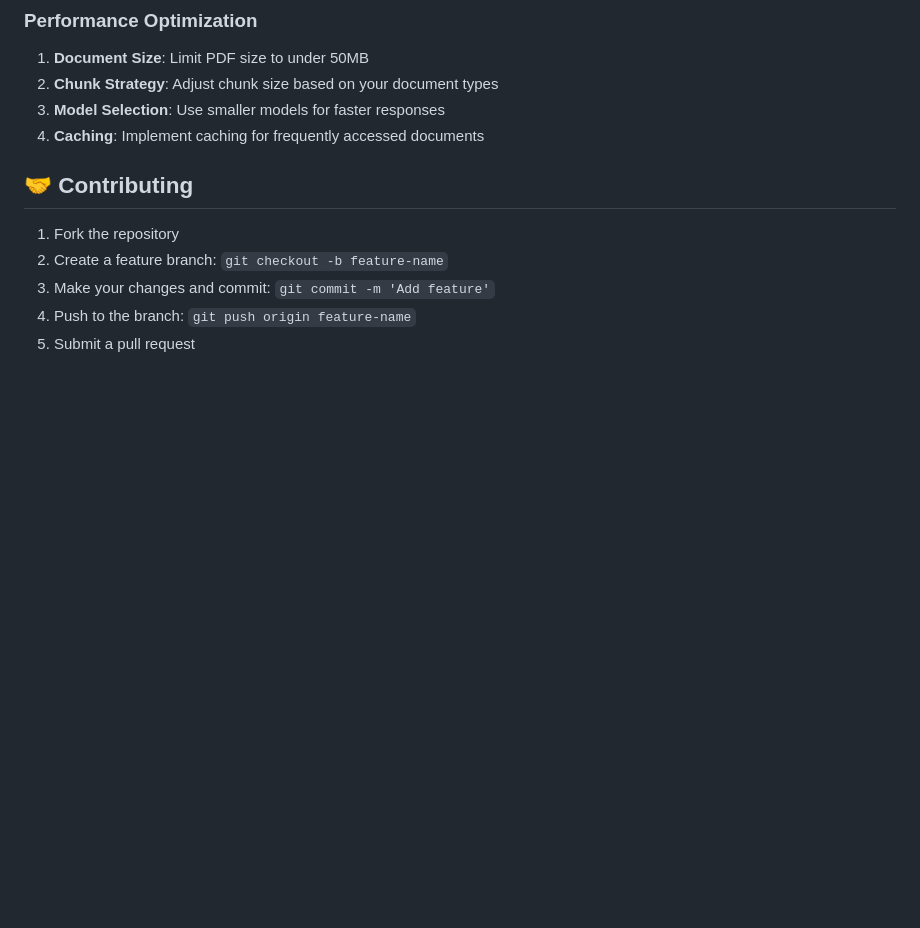
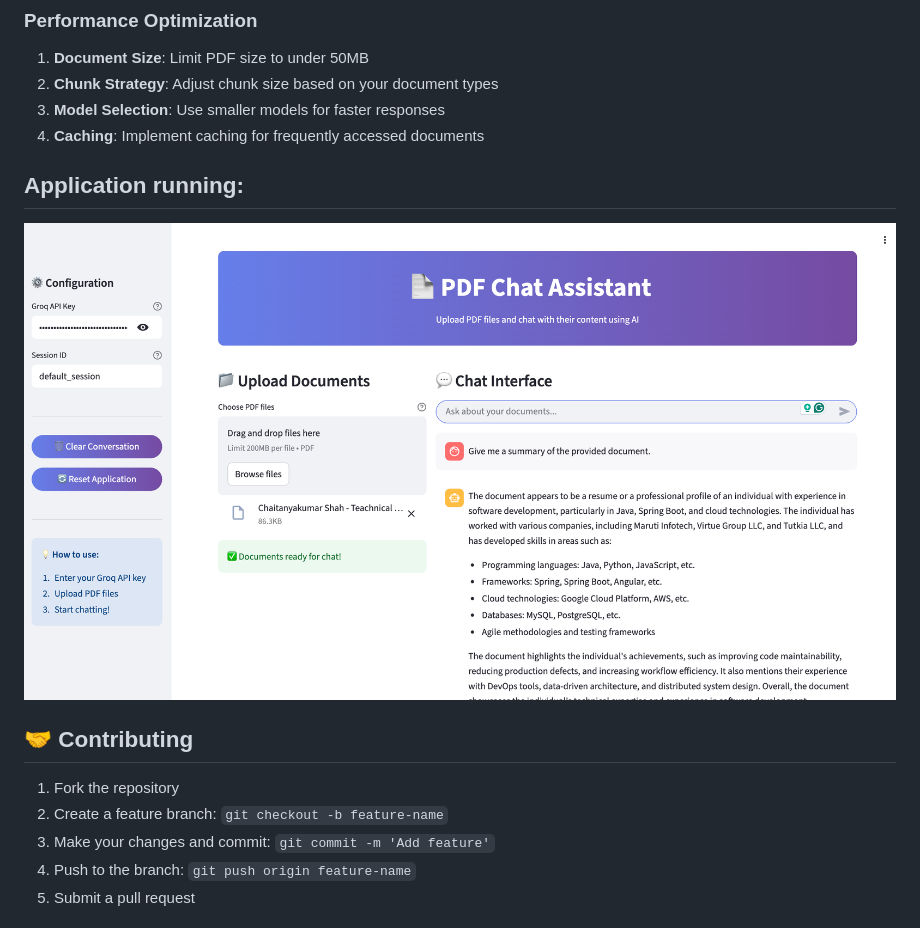
Before and after one commit to crs562/gen-ai-projects, a Markdown page: Project 6 - Enhanced PDF Chat Assistant/README.md, the part around the change. GitHub-like rendering; pictures changed too: Project 6 - Enhanced PDF Chat Assistant/image.png (added); blank space fills up the shorter version.

```diff
--- a/Project 6 - Enhanced PDF Chat Assistant/README.md
+++ b/Project 6 - Enhanced PDF Chat Assistant/README.md
@@ -158,6 +158,10 @@ Use the render.yaml file for one-click deployment:
 3. **Model Selection**: Use smaller models for faster responses
 4. **Caching**: Implement caching for frequently accessed documents
 
+## Application running:
+
+![alt text](image.png)
+
 
 ## 🤝 Contributing
 
```
Also changed, not shown: Project 7 - Smart Research Assistant/README.md (added, +3 -0 lines), Project 7 - Smart Research Assistant/image.png (added), 2 other files.
